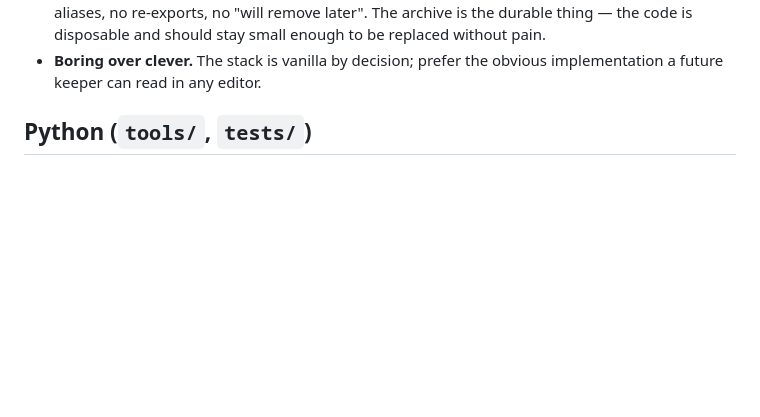
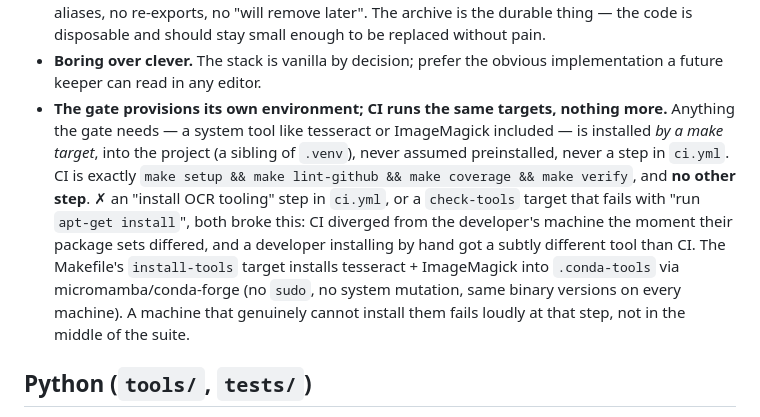
Before and after one commit to ashbywinch/the-loft, a Markdown page: docs/coding-standards.md, the part around the change. Rendered like a GitHub page; blank space fills up the shorter version.

Commit message:
coding-standards: the gate provisions its own environment — CI runs the same targets, no extra steps

```diff
--- a/docs/coding-standards.md
+++ b/docs/coding-standards.md
@@ -313,6 +313,7 @@ good.
   to be replaced without pain.
 - **Boring over clever.** The stack is vanilla by decision; prefer the
   obvious implementation a future keeper can read in any editor.
+- **The gate provisions its own environment; CI runs the same targets, nothing more.** Anything the gate needs — a system tool like tesseract or ImageMagick included — is installed *by a make target*, into the project (a sibling of `.venv`), never assumed preinstalled, never a step in `ci.yml`. CI is exactly `make setup && make lint-github && make coverage && make verify`, and **no other step**. ✗ an "install OCR tooling" step in `ci.yml`, or a `check-tools` target that fails with "run `apt-get install`", both broke this: CI diverged from the developer's machine the moment their package sets differed, and a developer installing by hand got a subtly different tool than CI. The Makefile's `install-tools` target installs tesseract + ImageMagick into `.conda-tools` via micromamba/conda-forge (no `sudo`, no system mutation, same binary versions on every machine). A machine that genuinely cannot install them fails loudly at that step, not in the middle of the suite.
 
 ## Python (`tools/`, `tests/`)
 
```
